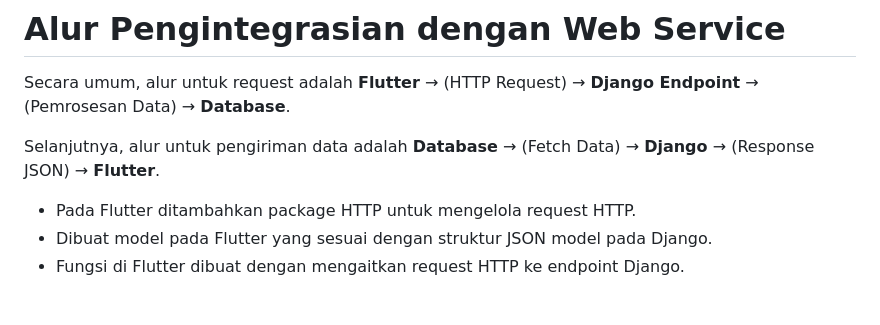
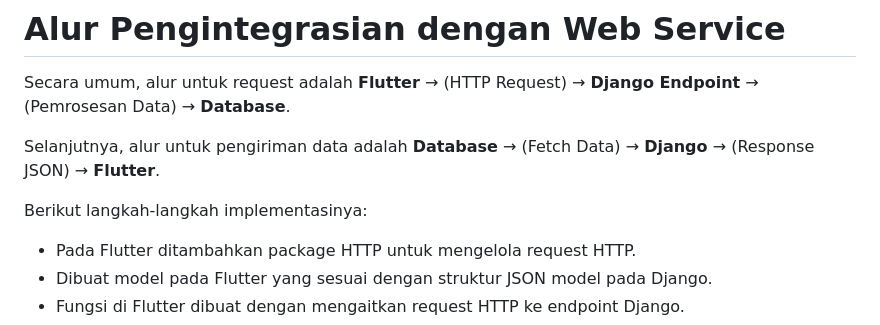
Before and after one commit to PBP-C09/setaksetik-mobile-upgrade, a Markdown page: README.md, the part around the change. GitHub-like rendering; blank space fills up the shorter version.

```diff
--- a/README.md
+++ b/README.md
@@ -108,6 +108,7 @@ Secara umum, alur untuk request adalah **Flutter** &rarr; (HTTP Request) &rarr;
 
 Selanjutnya, alur untuk pengiriman data adalah **Database** &rarr; (Fetch Data) &rarr; **Django** &rarr; (Response JSON) &rarr; **Flutter**.
 
+Berikut langkah-langkah implementasinya:
 - Pada Flutter ditambahkan package HTTP untuk mengelola request HTTP.
 - Dibuat model pada Flutter yang sesuai dengan struktur JSON model pada Django.
 - Fungsi di Flutter dibuat dengan mengaitkan request HTTP ke endpoint Django.
```
